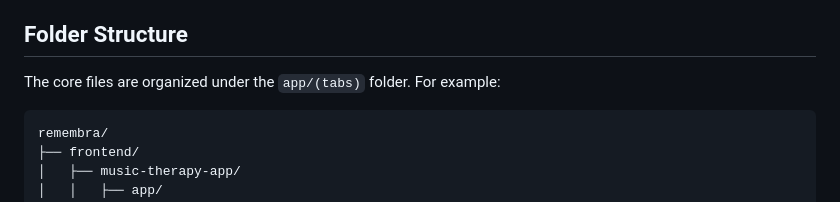
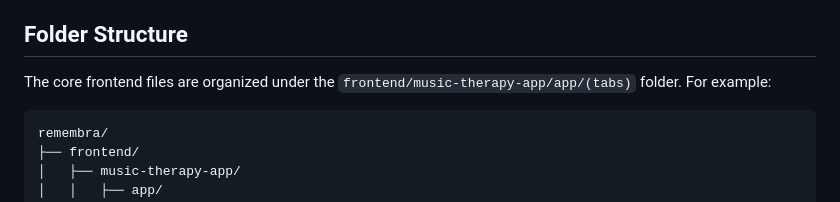
Before and after one commit to Diego-Guz/Remembra, a Markdown page: README.md, the part around the change. GitHub-like rendering.

````diff
--- a/README.md
+++ b/README.md
@@ -13,7 +13,7 @@ Remembra is a multi-screen music therapy application built with Expo, React Nati
 
 ## Folder Structure
 
-The core files are organized under the `app/(tabs)` folder. For example:
+The core frontend files are organized under the `frontend/music-therapy-app/app/(tabs)` folder. For example:
 
 ```
 remembra/
````
